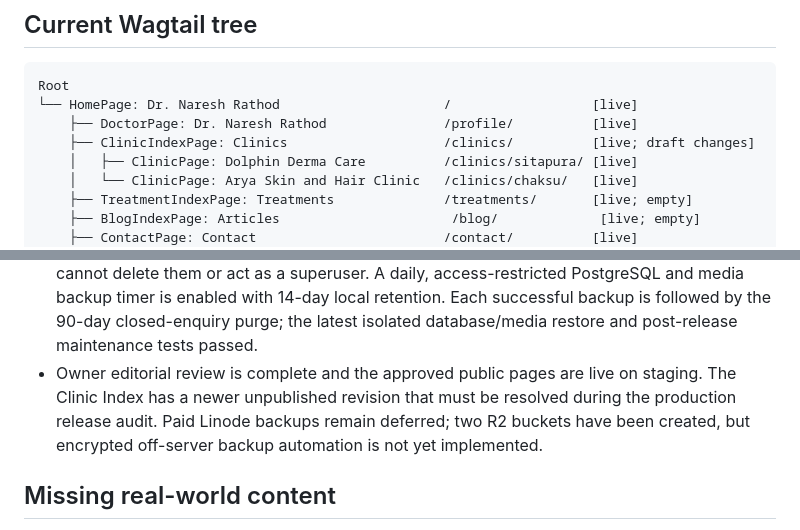
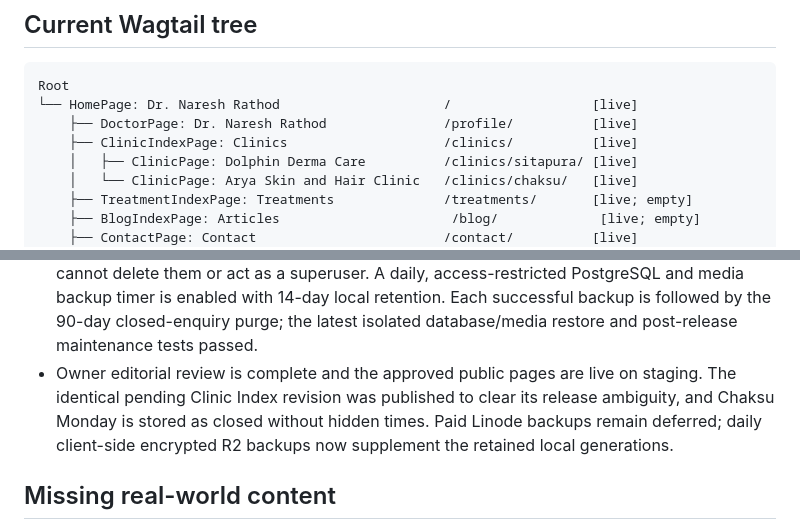
Before and after one commit to rajeshr188/arya-skin, a Markdown page: docs/STATUS.md, 2 parts joined by grey strips. GitHub-like rendering.

Commit message:
Record clean staging content inventory

```diff
--- a/docs/STATUS.md
+++ b/docs/STATUS.md
@@ -117,7 +117,7 @@ release itself are not yet configured.
 Root
 └── HomePage: Dr. Naresh Rathod                     /                  [live]
     ├── DoctorPage: Dr. Naresh Rathod               /profile/          [live]
-    ├── ClinicIndexPage: Clinics                    /clinics/          [live; draft changes]
+    ├── ClinicIndexPage: Clinics                    /clinics/          [live]
     │   ├── ClinicPage: Dolphin Derma Care          /clinics/sitapura/ [live]
     │   └── ClinicPage: Arya Skin and Hair Clinic   /clinics/chaksu/   [live]
     ├── TreatmentIndexPage: Treatments              /treatments/       [live; empty]
@@ -226,10 +226,10 @@ request logs.
   successful backup is followed by the 90-day closed-enquiry purge; the latest
   isolated database/media restore and post-release maintenance tests passed.
 - Owner editorial review is complete and the approved public pages are live on
-  staging. The Clinic Index has a newer unpublished revision that must be resolved
-  during the production release audit. Paid Linode backups remain deferred; two
-  R2 buckets have been created, but encrypted off-server backup automation is not
-  yet implemented.
+  staging. The identical pending Clinic Index revision was published to clear its
+  release ambiguity, and Chaksu Monday is stored as closed without hidden times.
+  Paid Linode backups remain deferred; daily client-side encrypted R2 backups now
+  supplement the retained local generations.
 
 ## Missing real-world content
 
```
Also changed, not shown: docs/EDITORIAL_REVIEW.md (+7 -6 lines).
